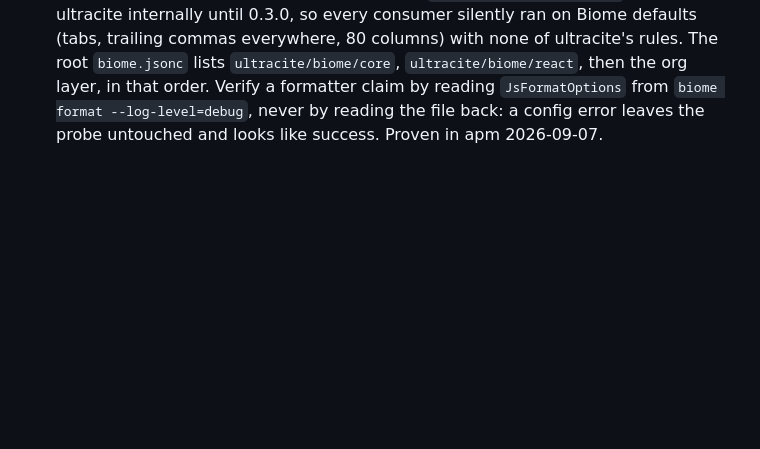
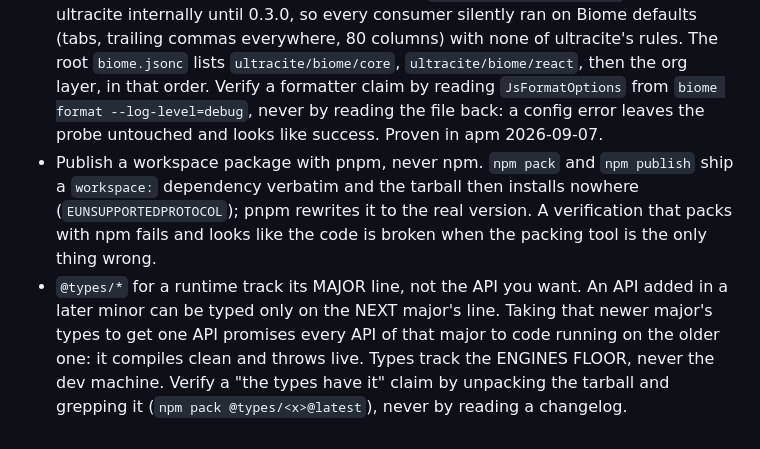
Before and after one commit to qberg/minsky-standards, a Markdown page: handbook/stack.md, the part around the change. Drawn GitHub-style; blank space fills up the shorter version.

```diff
--- a/handbook/stack.md
+++ b/handbook/stack.md
@@ -110,3 +110,14 @@ packages) stays in the repo.
   layer, in that order. Verify a formatter claim by reading `JsFormatOptions` from
   `biome format --log-level=debug`, never by reading the file back: a config error
   leaves the probe untouched and looks like success. Proven in apm 2026-09-07.
+- Publish a workspace package with pnpm, never npm. `npm pack` and `npm publish` ship a
+  `workspace:` dependency verbatim and the tarball then installs nowhere
+  (`EUNSUPPORTEDPROTOCOL`); pnpm rewrites it to the real version. A verification that
+  packs with npm fails and looks like the code is broken when the packing tool is the
+  only thing wrong.
+- `@types/*` for a runtime track its MAJOR line, not the API you want. An API added in a
+  later minor can be typed only on the NEXT major's line. Taking that newer major's
+  types to get one API promises every API of that major to code running on the older
+  one: it compiles clean and throws live. Types track the ENGINES FLOOR, never the dev
+  machine. Verify a "the types have it" claim by unpacking the tarball and grepping it
+  (`npm pack @types/<x>@latest`), never by reading a changelog.
```
Also changed, not shown: handbook/engineering.md (+11 -0 lines), 1 other file.
